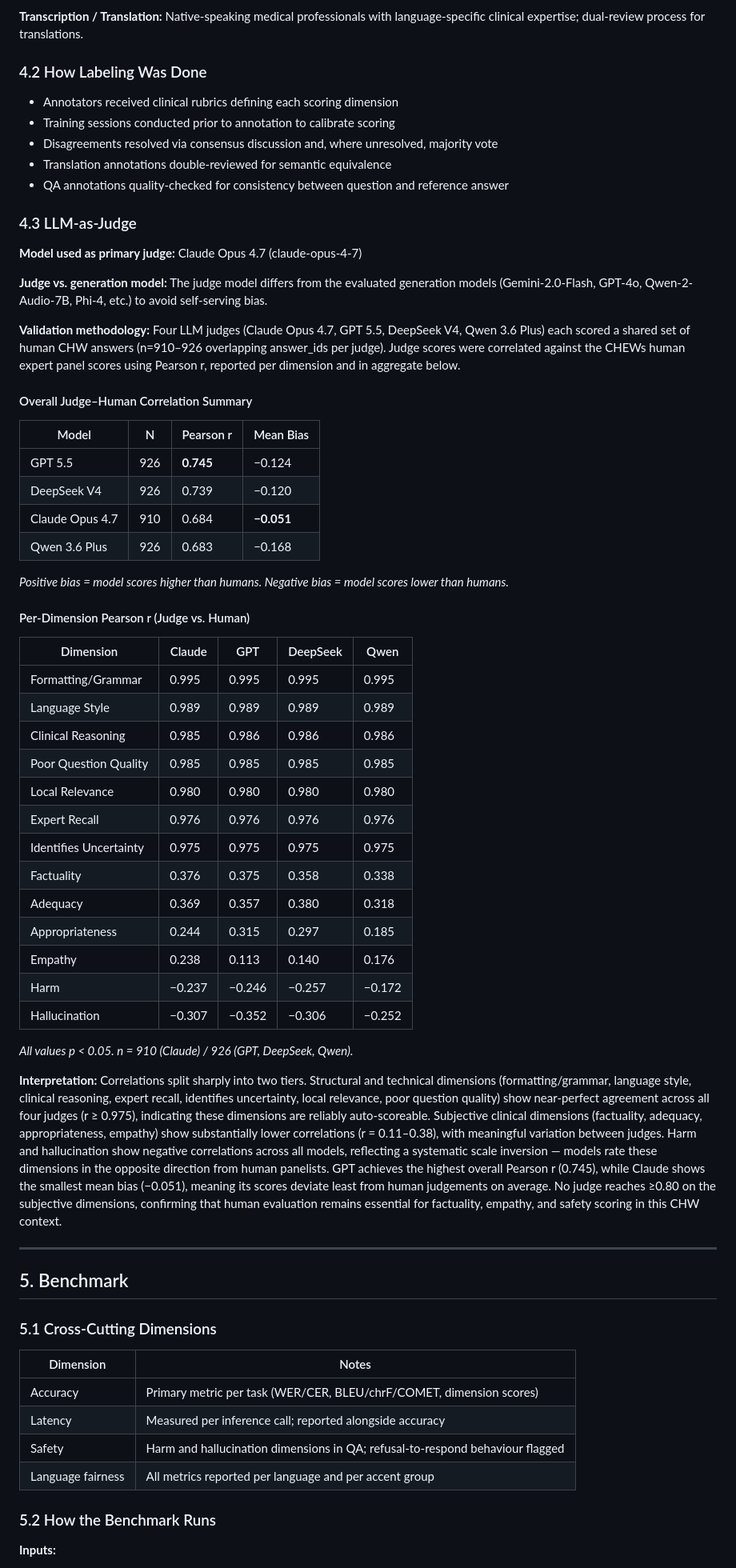
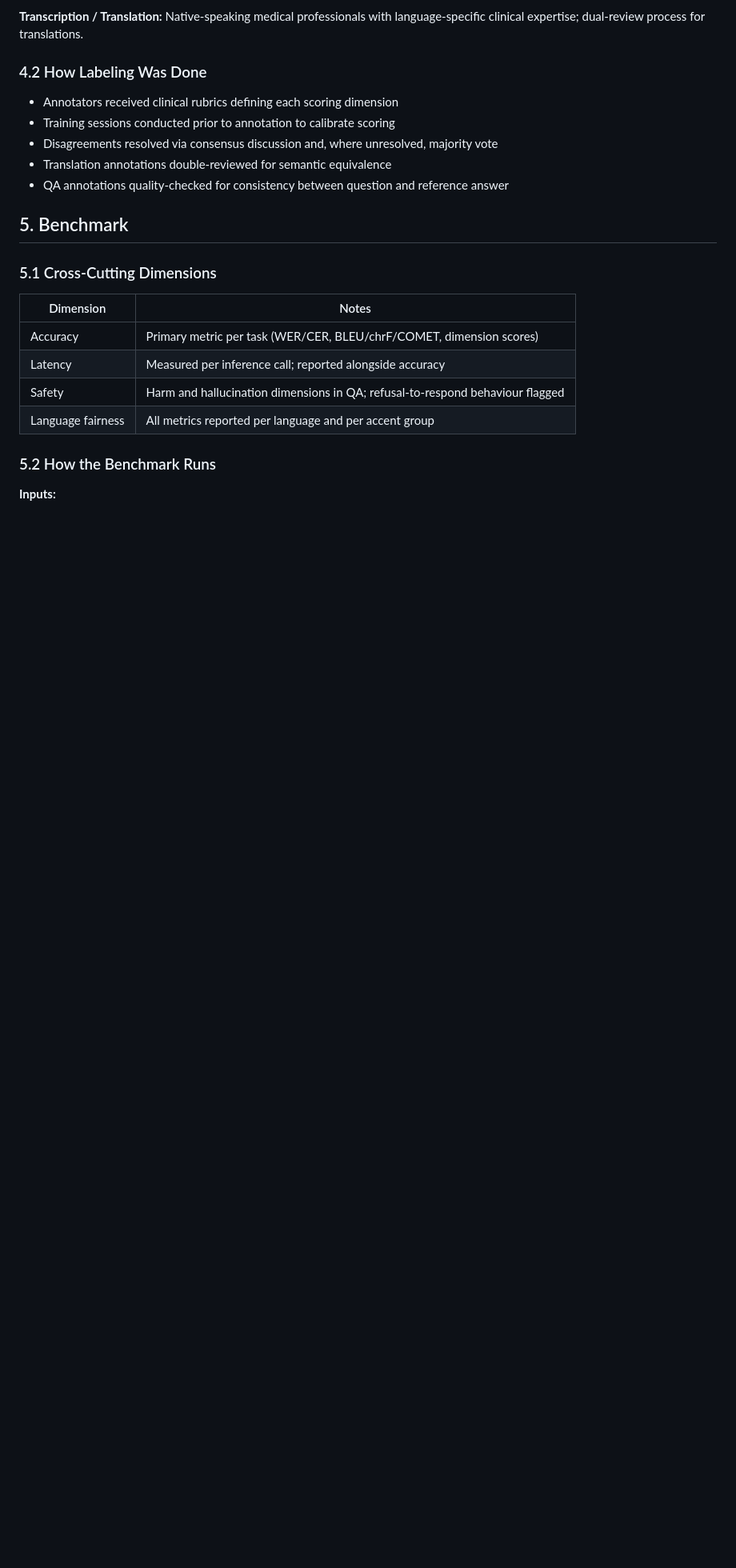
Before and after one commit to intron-innovation/Intron-Multimodal-Benchmarking, a Markdown page: Readme.md, the part around the change. Shown at 80% size. Drawn GitHub-style; blank space fills up the shorter version.

Commit message:
Delete LLM-as-Judge section from Readme
Removed section on LLM-as-Judge, including model details and correlation summaries.

```diff
--- a/Readme.md
+++ b/Readme.md
@@ -233,48 +233,7 @@ Dimensions were selected to reflect both technical quality (factuality, adequacy
 - Translation annotations double-reviewed for semantic equivalence
 - QA annotations quality-checked for consistency between question and reference answer
 
-### 4.3 LLM-as-Judge
 
-**Model used as primary judge:** Claude Opus 4.7 (claude-opus-4-7)
-
-**Judge vs. generation model:** The judge model differs from the evaluated generation models (Gemini-2.0-Flash, GPT-4o, Qwen-2-Audio-7B, Phi-4, etc.) to avoid self-serving bias.
-
-**Validation methodology:** Four LLM judges (Claude Opus 4.7, GPT 5.5, DeepSeek V4, Qwen 3.6 Plus) each scored a shared set of human CHW answers (n=910–926 overlapping answer_ids per judge). Judge scores were correlated against the CHEWs human expert panel scores using Pearson r, reported per dimension and in aggregate below.
-
-#### Overall Judge–Human Correlation Summary
-
-| Model | N | Pearson r | Mean Bias |
-|-------|---|-----------|-----------|
-| GPT 5.5 | 926 | **0.745** | −0.124 |
-| DeepSeek V4 | 926 | 0.739 | −0.120 |
-| Claude Opus 4.7 | 910 | 0.684 | **−0.051** |
-| Qwen 3.6 Plus | 926 | 0.683 | −0.168 |
-
-*Positive bias = model scores higher than humans. Negative bias = model scores lower than humans.*
-
-#### Per-Dimension Pearson r (Judge vs. Human)
-
-| Dimension | Claude | GPT | DeepSeek | Qwen |
-|-----------|--------|-----|----------|------|
-| Formatting/Grammar | 0.995 | 0.995 | 0.995 | 0.995 |
-| Language Style | 0.989 | 0.989 | 0.989 | 0.989 |
-| Clinical Reasoning | 0.985 | 0.986 | 0.986 | 0.986 |
-| Poor Question Quality | 0.985 | 0.985 | 0.985 | 0.985 |
-| Local Relevance | 0.980 | 0.980 | 0.980 | 0.980 |
-| Expert Recall | 0.976 | 0.976 | 0.976 | 0.976 |
-| Identifies Uncertainty | 0.975 | 0.975 | 0.975 | 0.975 |
-| Factuality | 0.376 | 0.375 | 0.358 | 0.338 |
-| Adequacy | 0.369 | 0.357 | 0.380 | 0.318 |
-| Appropriateness | 0.244 | 0.315 | 0.297 | 0.185 |
-| Empathy | 0.238 | 0.113 | 0.140 | 0.176 |
-| Harm | −0.237 | −0.246 | −0.257 | −0.172 |
-| Hallucination | −0.307 | −0.352 | −0.306 | −0.252 |
-
-*All values p < 0.05. n = 910 (Claude) / 926 (GPT, DeepSeek, Qwen).*
-
-**Interpretation:** Correlations split sharply into two tiers. Structural and technical dimensions (formatting/grammar, language style, clinical reasoning, expert recall, identifies uncertainty, local relevance, poor question quality) show near-perfect agreement across all four judges (r ≥ 0.975), indicating these dimensions are reliably auto-scoreable. Subjective clinical dimensions (factuality, adequacy, appropriateness, empathy) show substantially lower correlations (r = 0.11–0.38), with meaningful variation between judges. Harm and hallucination show negative correlations across all models, reflecting a systematic scale inversion — models rate these dimensions in the opposite direction from human panelists. GPT achieves the highest overall Pearson r (0.745), while Claude shows the smallest mean bias (−0.051), meaning its scores deviate least from human judgements on average. No judge reaches ≥0.80 on the subjective dimensions, confirming that human evaluation remains essential for factuality, empathy, and safety scoring in this CHW context.
-
----
 
 ## 5. Benchmark
 
```
